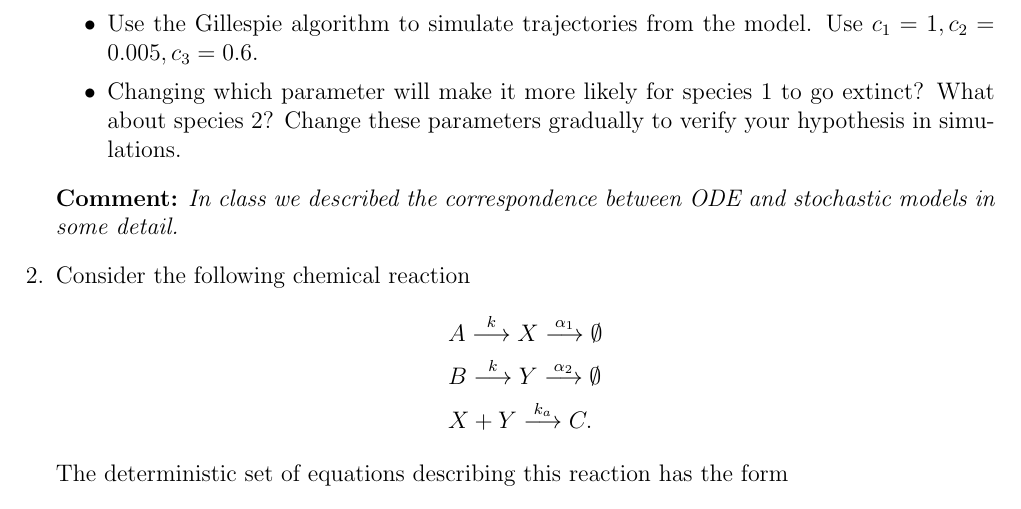
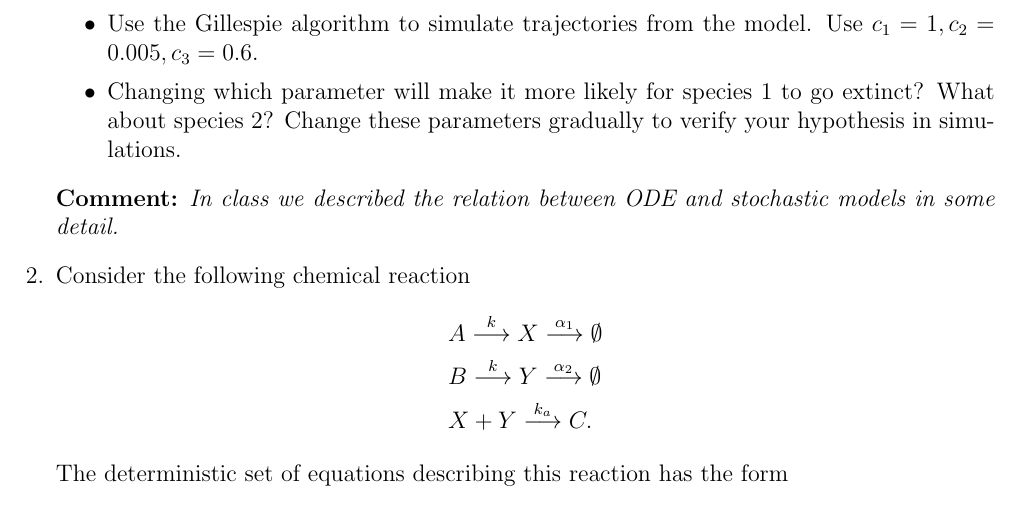
Before and after one commit to mvcortez/stochastic_process_bio, a LaTeX problem sheet (homework/all_homework.tex): part of page 2 of 6, cut so that both start at the same text. Compiled offline with pdfLaTeX.

Commit message:
Changes to homework

```diff
--- a/homework/all_homework.tex
+++ b/homework/all_homework.tex
@@ -132,7 +132,7 @@ $c_1 = 1, c_2 = 0.005, c_3 = 0.6$.
 Change these parameters gradually to verify your hypothesis in simulations.
 \end{itemize}
 
-{\bf Comment:} \emph{In class we described the correspondence between ODE and stochastic models
+{\bf Comment:} \emph{In class we described the relation between ODE and stochastic models
 in some detail.}
 
 \item Consider the following chemical reaction
```
Also changed, not shown: homework/all_homework.pdf, 1 other file.
